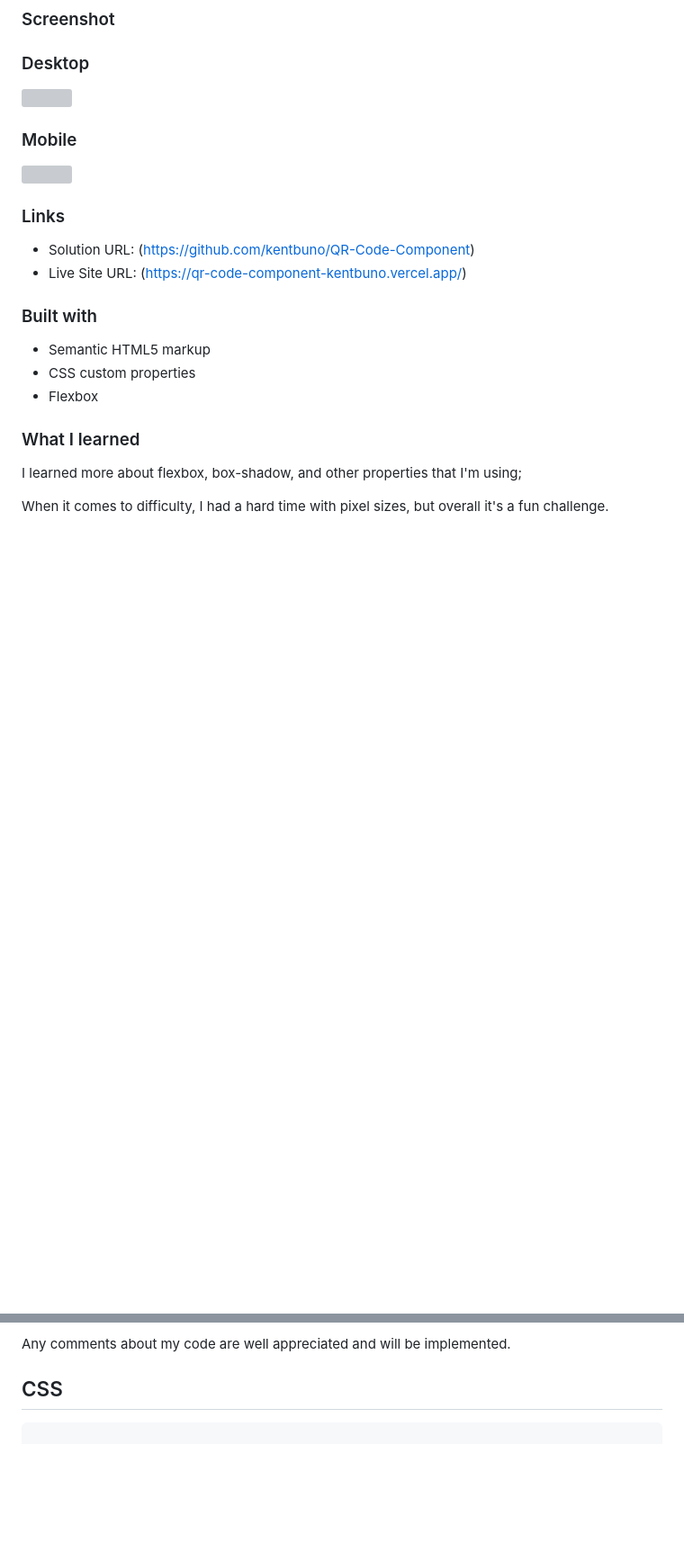
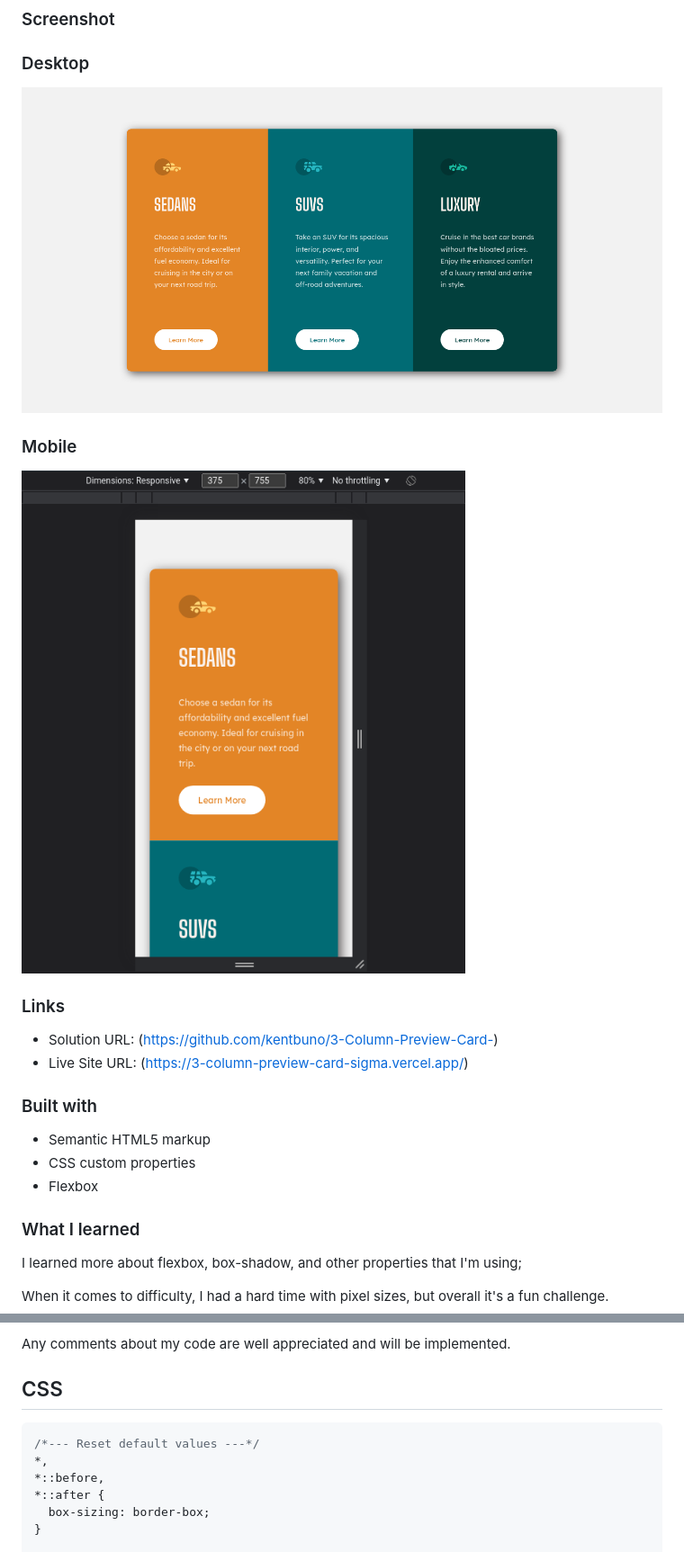
Before and after one commit to kentbuno/3-Column-Preview-Card-, a Markdown page: README.md, 2 parts joined by grey strips. Shown: that part at 90% size. GitHub-like rendering; pictures changed too: images/desktop_screenshot.png (added), images/mobile_screenshot.png (added); blank space fills up the shorter version; grey boxes are pictures that could not be loaded.

Commit message:
edited the readme file & added the screenshots

````diff
--- a/README.md
+++ b/README.md
@@ -20,7 +20,7 @@ This is a solution to the [3-column preview card component on Frontend Mentor](h
 
 ### Desktop
 
-![](./images/mobile_design.gif)
+![](./images/desktop_screenshot.png)
 
 ### Mobile
 
@@ -28,8 +28,8 @@ This is a solution to the [3-column preview card component on Frontend Mentor](h
 
 ### Links
 
-- Solution URL: (https://github.com/kentbuno/QR-Code-Component)
-- Live Site URL: (https://qr-code-component-kentbuno.vercel.app/)
+- Solution URL: (https://github.com/kentbuno/3-Column-Preview-Card-)
+- Live Site URL: (https://3-column-preview-card-sigma.vercel.app/)
 
 ### Built with
 
@@ -48,4 +48,10 @@ Any comments about my code are well appreciated and will be implemented.
 ## CSS
 
 ```css
+/*--- Reset default values ---*/
+*,
+*::before,
+*::after {
+  box-sizing: border-box;
+}
 
````
Also changed, not shown: other parts of README.md (+163 -0 lines), 1 other file.
